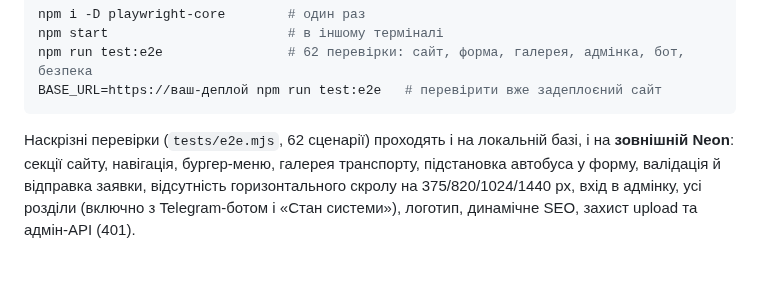
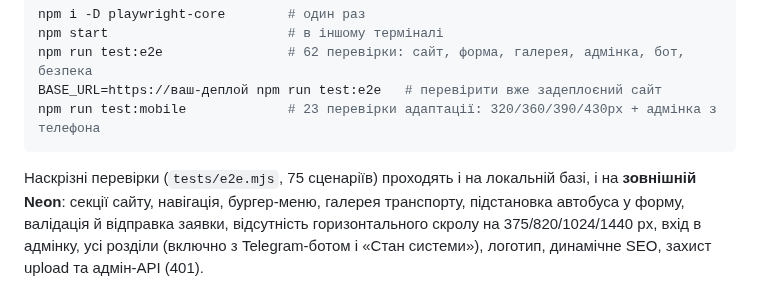
Before and after one commit to MihailShupik/bus-rent, a Markdown page: README.md, the part around the change. Rendered like a GitHub page; blank space fills up the shorter version.

````diff
--- a/README.md
+++ b/README.md
@@ -339,9 +339,10 @@ npm i -D playwright-core        # один раз
 npm start                       # в іншому терміналі
 npm run test:e2e                # 62 перевірки: сайт, форма, галерея, адмінка, бот, безпека
 BASE_URL=https://ваш-деплой npm run test:e2e   # перевірити вже задеплоєний сайт
+npm run test:mobile             # 23 перевірки адаптації: 320/360/390/430px + адмінка з телефона
 ```
 
-Наскрізні перевірки (`tests/e2e.mjs`, 62 сценарії) проходять і на локальній базі,
+Наскрізні перевірки (`tests/e2e.mjs`, 75 сценаріїв) проходять і на локальній базі,
 і на **зовнішній Neon**: секції сайту, навігація, бургер-меню, галерея транспорту,
 підстановка автобуса у форму, валідація й відправка заявки, відсутність горизонтального
 скролу на 375/820/1024/1440 px, вхід в адмінку, усі розділи (включно з Telegram-ботом
````
Also changed, not shown: ${SHOTS}/admin-dashboard.png (added), ${SHOTS}/admin-menu.png (added), 5 other files.
